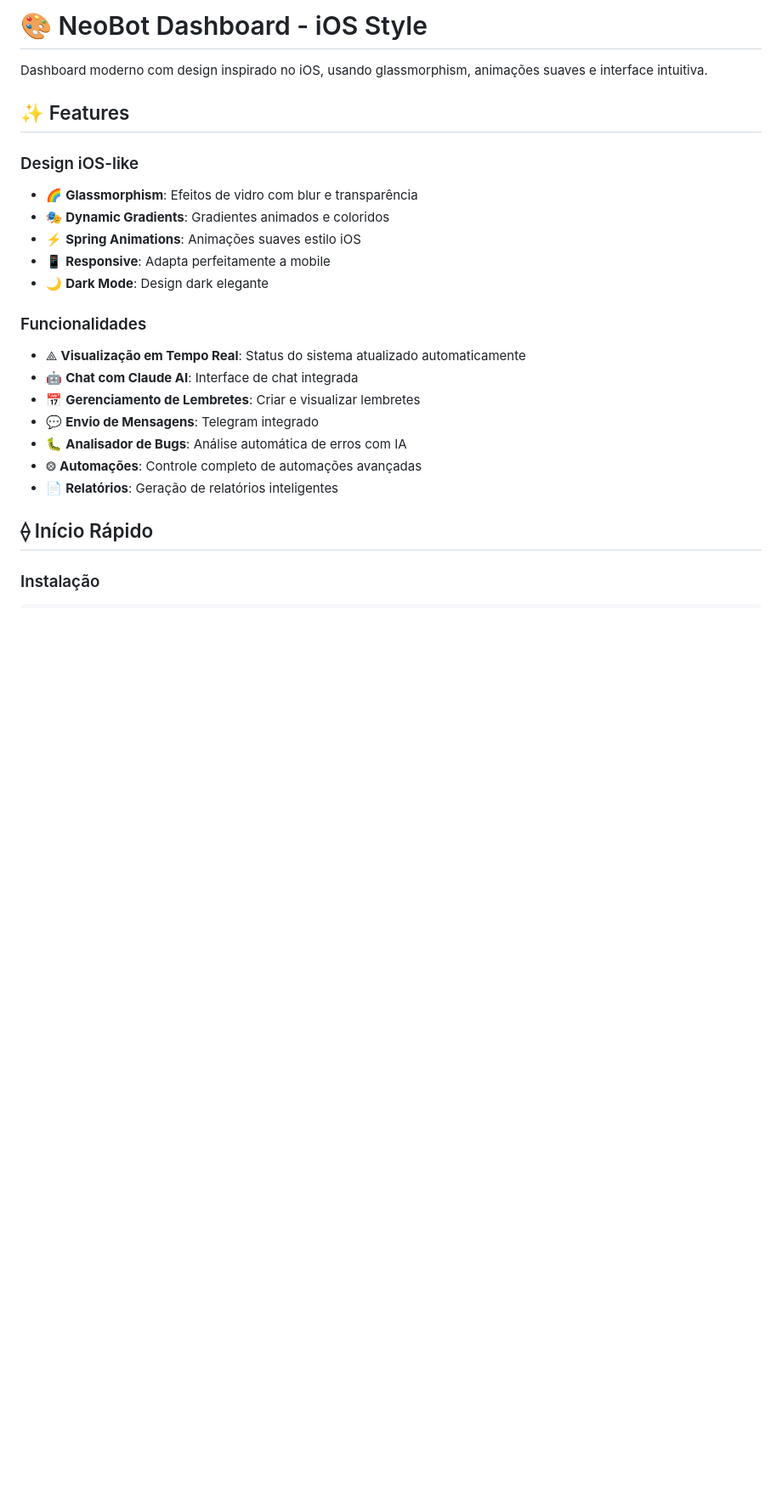
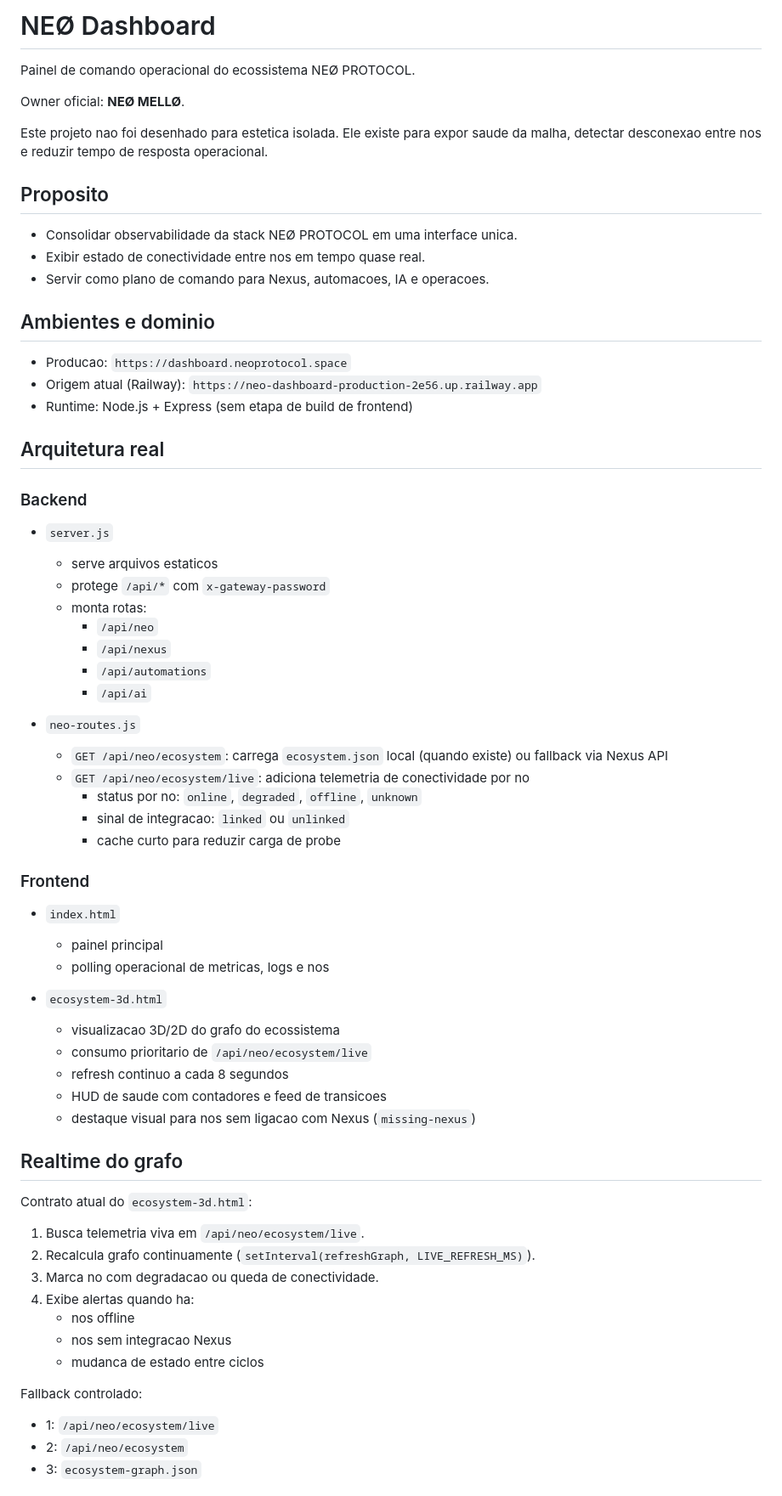
Before and after one commit to NEO-PROTOCOL/neo-dashboard, a Markdown page: README.md, the part around one of its changes. Shown at 85% size. Drawn GitHub-style; blank space fills up the shorter version.

```diff
--- a/README.md
+++ b/README.md
@@ -1,27 +1,71 @@
-# 🎨 NeoBot Dashboard - iOS Style
+# NEØ Dashboard
 
-Dashboard moderno com design inspirado no iOS, usando glassmorphism, animações suaves e interface intuitiva.
+Painel de comando operacional do ecossistema NEØ PROTOCOL.
 
-## ✨ Features
+Owner oficial: **NEØ MELLØ**.
 
-### Design iOS-like
+Este projeto nao foi desenhado para estetica isolada. Ele existe para expor saude da malha, detectar desconexao entre nos e reduzir tempo de resposta operacional.
 
-- 🌈 **Glassmorphism**: Efeitos de vidro com blur e transparência
-- 🎭 **Dynamic Gradients**: Gradientes animados e coloridos
-- ⚡ **Spring Animations**: Animações suaves estilo iOS
-- 📱 **Responsive**: Adapta perfeitamente a mobile
-- 🌙 **Dark Mode**: Design dark elegante
+## Proposito
 
-### Funcionalidades
+- Consolidar observabilidade da stack NEØ PROTOCOL em uma interface unica.
+- Exibir estado de conectividade entre nos em tempo quase real.
+- Servir como plano de comando para Nexus, automacoes, IA e operacoes.
 
-- ⟁ **Visualização em Tempo Real**: Status do sistema atualizado automaticamente
-- 🤖 **Chat com Claude AI**: Interface de chat integrada
-- 📅 **Gerenciamento de Lembretes**: Criar e visualizar lembretes
-- 💬 **Envio de Mensagens**: Telegram integrado
-- 🐛 **Analisador de Bugs**: Análise automática de erros com IA
-- ⨷ **Automações**: Controle completo de automações avançadas
-- 📄 **Relatórios**: Geração de relatórios inteligentes
+## Ambientes e dominio
 
-## ⟠ Início Rápido
+- Producao: `https://dashboard.neoprotocol.space`
+- Origem atual (Railway): `https://neo-dashboard-production-2e56.up.railway.app`
+- Runtime: Node.js + Express (sem etapa de build de frontend)
 
-### Instalação
+## Arquitetura real
+
+### Backend
+
+- `server.js`
+  - serve arquivos estaticos
+  - protege `/api/*` com `x-gateway-password`
+  - monta rotas:
+    - `/api/neo`
+    - `/api/nexus`
+    - `/api/automations`
+    - `/api/ai`
+
+- `neo-routes.js`
+  - `GET /api/neo/ecosystem`: carrega `ecosystem.json` local (quando existe) ou fallback via Nexus API
+  - `GET /api/neo/ecosystem/live`: adiciona telemetria de conectividade por no
+    - status por no: `online`, `degraded`, `offline`, `unknown`
+    - sinal de integracao: `linked` ou `unlinked`
+    - cache curto para reduzir carga de probe
+
+### Frontend
+
+- `index.html`
+  - painel principal
+  - polling operacional de metricas, logs e nos
+
+- `ecosystem-3d.html`
+  - visualizacao 3D/2D do grafo do ecossistema
+  - consumo prioritario de `/api/neo/ecosystem/live`
+  - refresh continuo a cada 8 segundos
+  - HUD de saude com contadores e feed de transicoes
+  - destaque visual para nos sem ligacao com Nexus (`missing-nexus`)
+
+## Realtime do grafo
+
+Contrato atual do `ecosystem-3d.html`:
+
+1. Busca telemetria viva em `/api/neo/ecosystem/live`.
+2. Recalcula grafo continuamente (`setInterval(refreshGraph, LIVE_REFRESH_MS)`).
+3. Marca no com degradacao ou queda de conectividade.
+4. Exibe alertas quando ha:
+   - nos offline
+   - nos sem integracao Nexus
+   - mudanca de estado entre ciclos
+
+Fallback controlado:
+
+- 1: `/api/neo/ecosystem/live`
+- 2: `/api/neo/ecosystem`
+- 3: `ecosystem-graph.json`
+
```
Also changed, not shown: other parts of README.md (+51 -407 lines).
